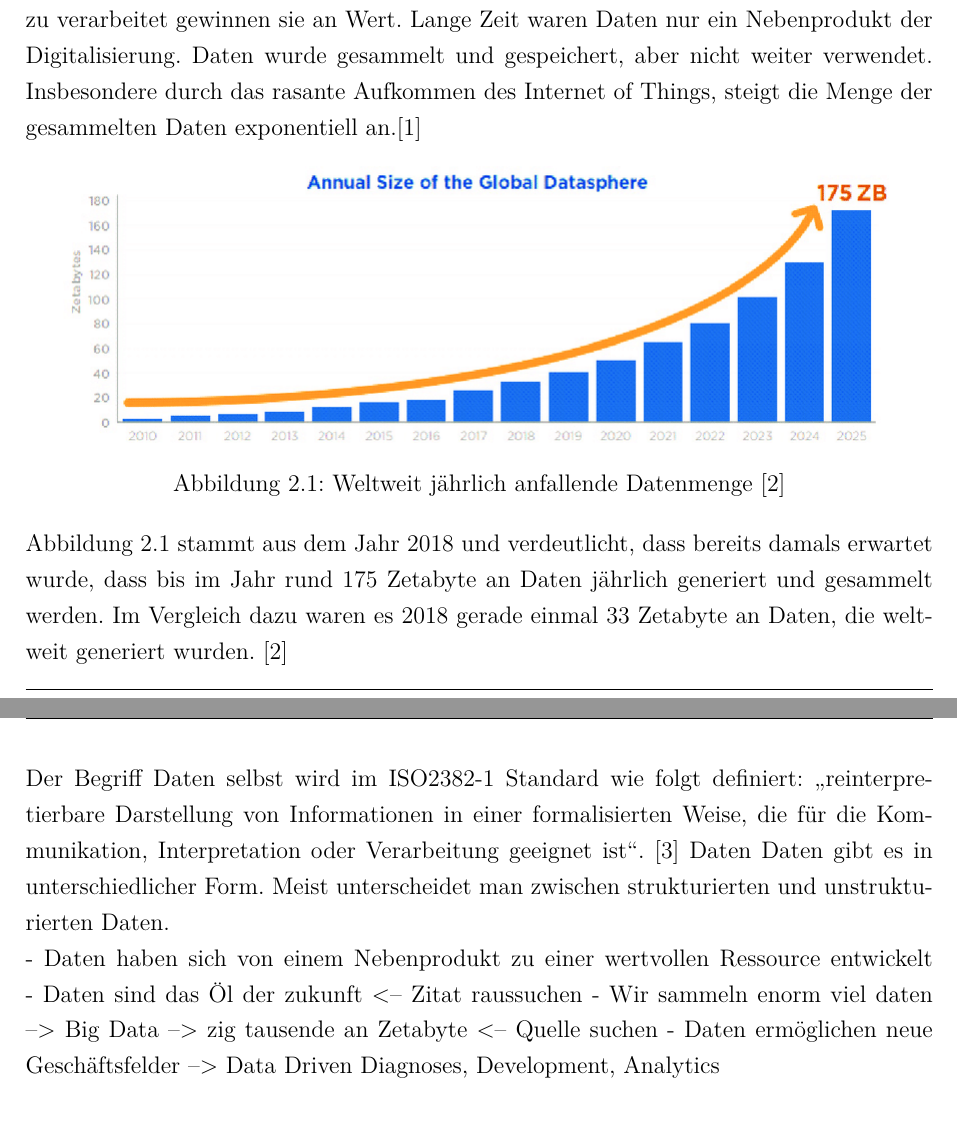
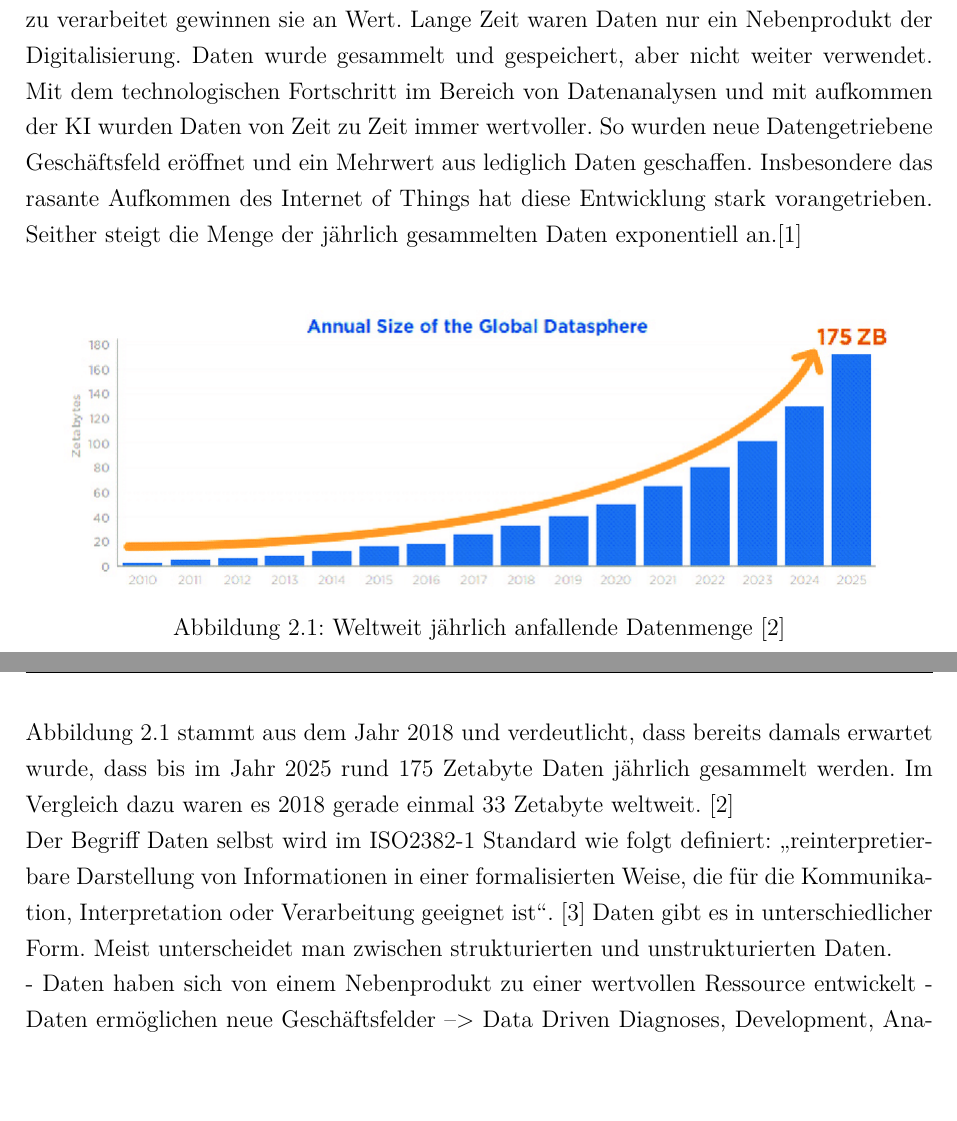
Before and after one commit to Zooaal/Datengenerator-fuer-Daten-mit-Bias, a LaTeX document (Dokumentation/Studienarbeit.tex, which reads Dokumentation/content/02kapitel.tex): two parts of pages 13 and 14 of 36, joined at a grey line, cut so that both start at the same text, the shorter picture padded with empty space. Compiled offline with pdfLaTeX.

Commit message:
Sync work

```diff
--- a/Dokumentation/content/02kapitel.tex
+++ b/Dokumentation/content/02kapitel.tex
@@ -7,7 +7,8 @@
     \label{subsec:datenchapter}
     \subsection{Daten}
     \label{subsubsec:daten}
-        Dass Daten eine wertvolle Ressource seien, meinte bereits 2006 der britische Mathematiker Clive Humby mit dem berühmten Zitat: \glqq{}Data is the new oil\grqq{}. Hiermit ist gemeint, dass Daten in ihre Rohform nicht sonderlich wertvoll sind, jedoch sobald man beginnt sie zu verarbeitet gewinnen sie an Wert. Lange Zeit waren Daten nur ein Nebenprodukt der Digitalisierung. Daten wurde gesammelt und gespeichert, aber nicht weiter verwendet. Insbesondere durch das rasante Aufkommen des Internet of Things, steigt  die Menge der gesammelten Daten exponentiell an.\cite{Otto2019}
+        Dass Daten eine wertvolle Ressource seien, meinte bereits 2006 der britische Mathematiker Clive Humby mit dem berühmten Zitat: \glqq{}Data is the new oil\grqq{}. Hiermit ist gemeint, dass Daten in ihre Rohform nicht sonderlich wertvoll sind, jedoch sobald man beginnt sie zu verarbeitet gewinnen sie an Wert. Lange Zeit waren Daten nur ein Nebenprodukt der Digitalisierung. Daten wurde gesammelt und gespeichert, aber nicht weiter verwendet. Mit dem technologischen Fortschritt im Bereich von Datenanalysen und mit aufkommen der \ac{KI} wurden Daten von Zeit zu Zeit immer wertvoller. So wurden neue Datengetriebene Geschäftsfeld eröffnet und ein Mehrwert aus lediglich Daten geschaffen. Insbesondere das rasante Aufkommen des Internet of Things hat diese Entwicklung stark vorangetrieben. Seither steigt die Menge der jährlich gesammelten Daten exponentiell an.\cite{Otto2019}
+        \\
         \begin{figure}[h]
             \centering
             \includegraphics[width = 15cm]{Bilder/Annual_Data_Size.png}
@@ -15,13 +16,11 @@
             \label{fig:DataSize}
         \end{figure}
         \\
-        Abbildung \ref{fig:DataSize} stammt aus dem Jahr 2018 und verdeutlicht, dass bereits damals erwartet wurde, dass bis im Jahr rund 175 Zetabyte an Daten jährlich generiert und gesammelt werden. Im Vergleich dazu waren es 2018 gerade einmal 33 Zetabyte an Daten, die weltweit generiert wurden. \cite{Reinsel2018}
+        Abbildung \ref{fig:DataSize} stammt aus dem Jahr 2018 und verdeutlicht, dass bereits damals erwartet wurde, dass bis im Jahr 2025 rund 175 Zetabyte Daten jährlich gesammelt werden. Im Vergleich dazu waren es 2018 gerade einmal 33 Zetabyte weltweit. \cite{Reinsel2018}
         \\
-        Der Begriff Daten selbst wird im ISO2382-1 Standard wie folgt definiert: \glqq{}reinterpretierbare Darstellung von Informationen in einer formalisierten Weise, die für die Kommunikation, Interpretation oder Verarbeitung geeignet ist\grqq{}. \cite{ISO2382} Daten Daten gibt es in unterschiedlicher Form. Meist unterscheidet man zwischen strukturierten und unstrukturierten Daten.
+        Der Begriff Daten selbst wird im ISO2382-1 Standard wie folgt definiert: \glqq{}reinterpretierbare Darstellung von Informationen in einer formalisierten Weise, die für die Kommunikation, Interpretation oder Verarbeitung geeignet ist\grqq{}. \cite{ISO2382} Daten gibt es in unterschiedlicher Form. Meist unterscheidet man zwischen strukturierten und unstrukturierten Daten.
         \\
         - Daten haben sich von einem Nebenprodukt zu einer wertvollen Ressource entwickelt
-        - Daten sind das Öl der zukunft <-- Zitat raussuchen
-        - Wir sammeln enorm viel daten --> Big Data --> zig tausende an Zetabyte <-- Quelle suchen
         - Daten ermöglichen neue Geschäftsfelder --> Data Driven Diagnoses, Development, Analytics
 
     \subsection{Datenqualität}
```
Also changed, not shown: Dokumentation/Studienarbeit.pdf, 4 other files.
